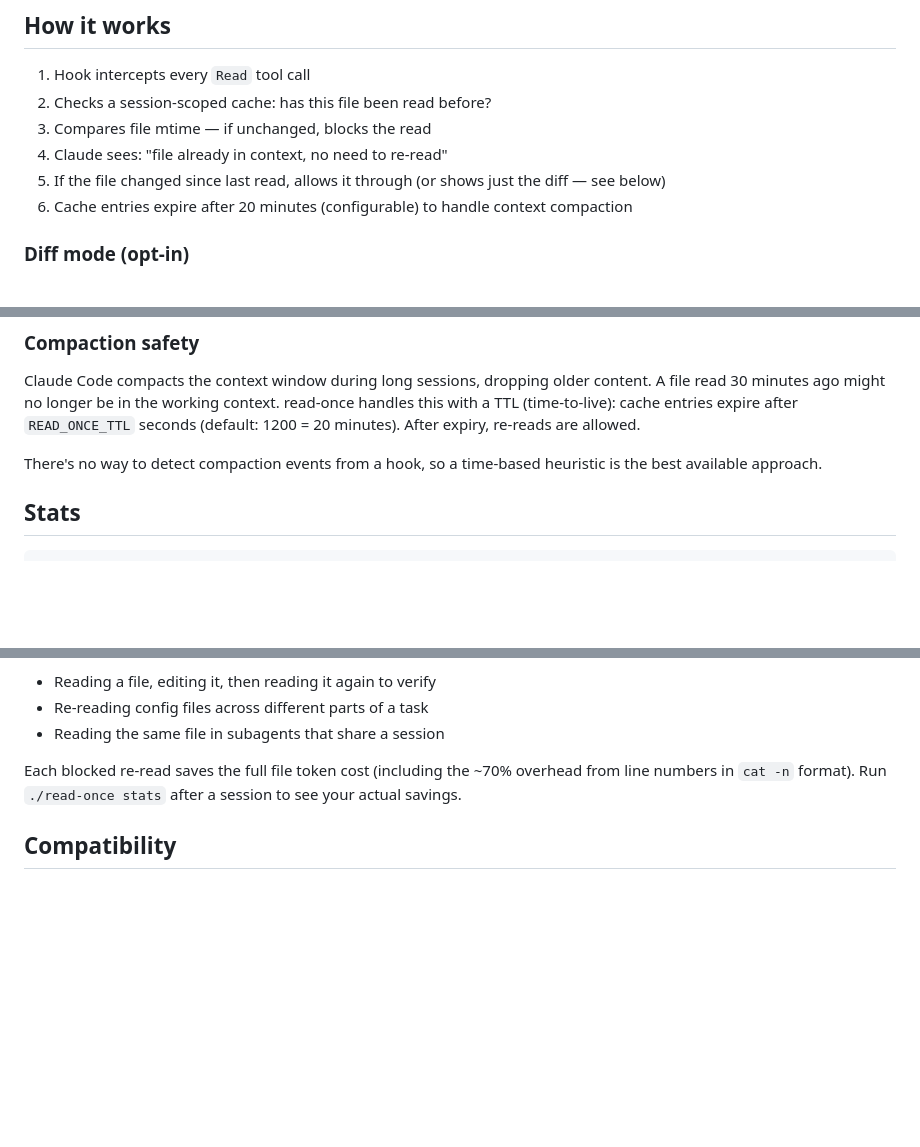
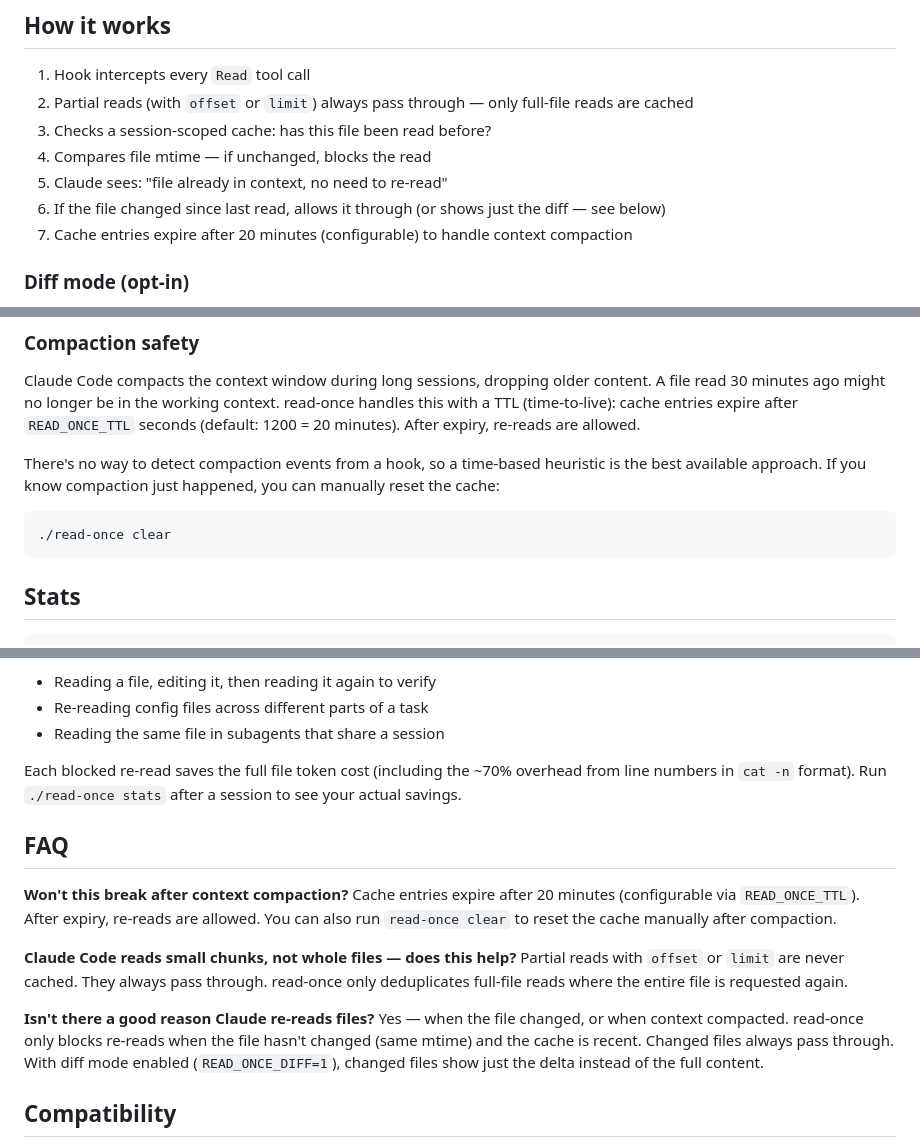
Before and after one commit to Bande-a-Bonnot/Boucle-framework, a Markdown page: tools/read-once/README.md, 3 parts joined by grey strips. Rendered like a GitHub page; blank space fills up the shorter version.

Commit message:
read-once: Add FAQ from real user feedback
Three Reddit users raised valid concerns about read-once behavior:
- Compaction clearing context (partial reads, TTL expiry, manual clear)
- Claude Code reading small chunks vs full files
- Valid reasons for re-reads

Added FAQ section addressing these, documented partial read
exclusion in "How it works", and mentioned `read-once clear`
in the compaction safety section.

Co-Authored-By: Claude Opus 4.6 (1M context) <noreply@anthropic.com>

````diff
--- a/tools/read-once/README.md
+++ b/tools/read-once/README.md
@@ -45,11 +45,12 @@ Or add to `.claude/settings.json` by hand:
 ## How it works
 
 1. Hook intercepts every `Read` tool call
-2. Checks a session-scoped cache: has this file been read before?
-3. Compares file mtime — if unchanged, blocks the read
-4. Claude sees: "file already in context, no need to re-read"
-5. If the file changed since last read, allows it through (or shows just the diff — see below)
-6. Cache entries expire after 20 minutes (configurable) to handle context compaction
+2. Partial reads (with `offset` or `limit`) always pass through — only full-file reads are cached
+3. Checks a session-scoped cache: has this file been read before?
+4. Compares file mtime — if unchanged, blocks the read
+5. Claude sees: "file already in context, no need to re-read"
+6. If the file changed since last read, allows it through (or shows just the diff — see below)
+7. Cache entries expire after 20 minutes (configurable) to handle context compaction
 
 ### Diff mode (opt-in)
 
@@ -93,7 +94,11 @@ Claude then proceeds without the redundant read. No loss of information — the
 
 Claude Code compacts the context window during long sessions, dropping older content. A file read 30 minutes ago might no longer be in the working context. read-once handles this with a TTL (time-to-live): cache entries expire after `READ_ONCE_TTL` seconds (default: 1200 = 20 minutes). After expiry, re-reads are allowed.
 
-There's no way to detect compaction events from a hook, so a time-based heuristic is the best available approach.
+There's no way to detect compaction events from a hook, so a time-based heuristic is the best available approach. If you know compaction just happened, you can manually reset the cache:
+
+```sh
+./read-once clear
+```
 
 ## Stats
 
@@ -162,6 +167,17 @@ Claude Code re-reads files more than you'd think. Common patterns:
 
 Each blocked re-read saves the full file token cost (including the ~70% overhead from line numbers in `cat -n` format). Run `./read-once stats` after a session to see your actual savings.
 
+## FAQ
+
+**Won't this break after context compaction?**
+Cache entries expire after 20 minutes (configurable via `READ_ONCE_TTL`). After expiry, re-reads are allowed. You can also run `read-once clear` to reset the cache manually after compaction.
+
+**Claude Code reads small chunks, not whole files — does this help?**
+Partial reads with `offset` or `limit` are never cached. They always pass through. read-once only deduplicates full-file reads where the entire file is requested again.
+
+**Isn't there a good reason Claude re-reads files?**
+Yes — when the file changed, or when context compacted. read-once only blocks re-reads when the file hasn't changed (same mtime) and the cache is recent. Changed files always pass through. With diff mode enabled (`READ_ONCE_DIFF=1`), changed files show just the delta instead of the full content.
+
 ## Compatibility
 
 Works alongside RTK (which handles Bash output) and Context-Mode (which handles large outputs). read-once operates on a different layer — the Read tool — so there's no conflict.
````
